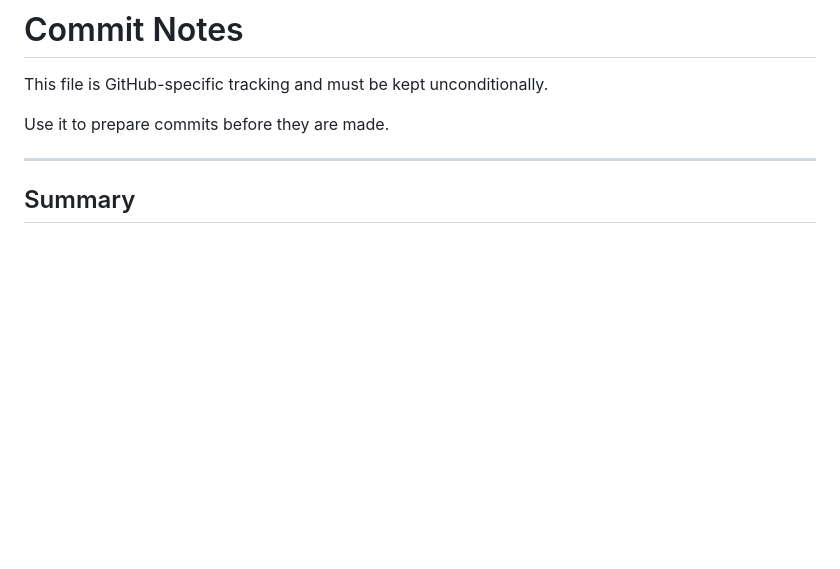
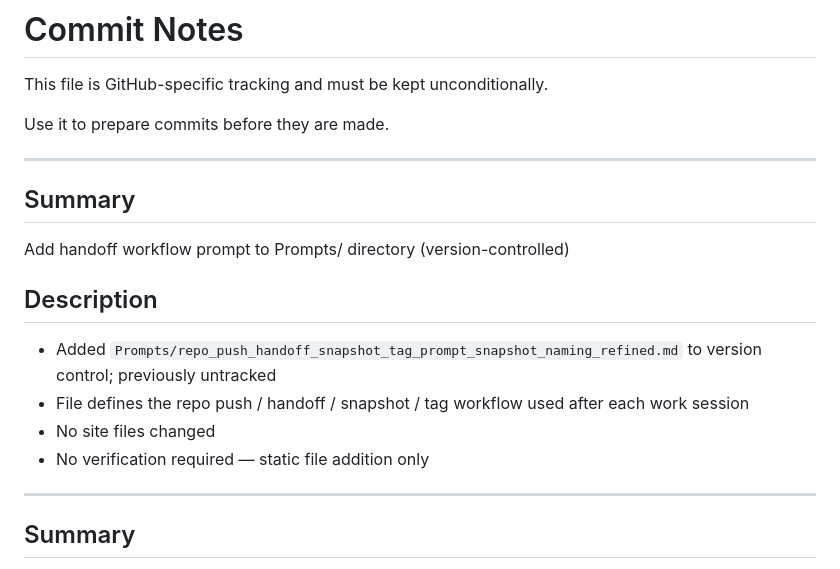
Before and after one commit to rmz9dkfy5f-pixel/Old-Fashion-Care, a Markdown page: COMMIT_NOTES.md, the part around the change. GitHub-like rendering; blank space fills up the shorter version.

```diff
--- a/COMMIT_NOTES.md
+++ b/COMMIT_NOTES.md
@@ -3,6 +3,19 @@
 This file is GitHub-specific tracking and must be kept unconditionally.
 
 Use it to prepare commits before they are made.
+
+---
+
+## Summary
+
+Add handoff workflow prompt to Prompts/ directory (version-controlled)
+
+## Description
+
+- Added `Prompts/repo_push_handoff_snapshot_tag_prompt_snapshot_naming_refined.md` to version control; previously untracked
+- File defines the repo push / handoff / snapshot / tag workflow used after each work session
+- No site files changed
+- No verification required — static file addition only
 
 ---
 
```
Also changed, not shown: Prompts/repo_push_handoff_snapshot_tag_prompt_snapshot_naming_refined.md (added, +498 -0 lines).
